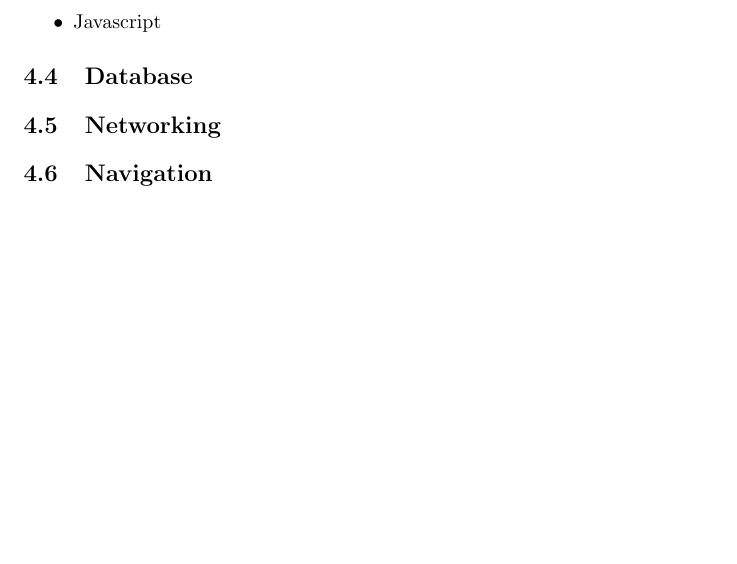
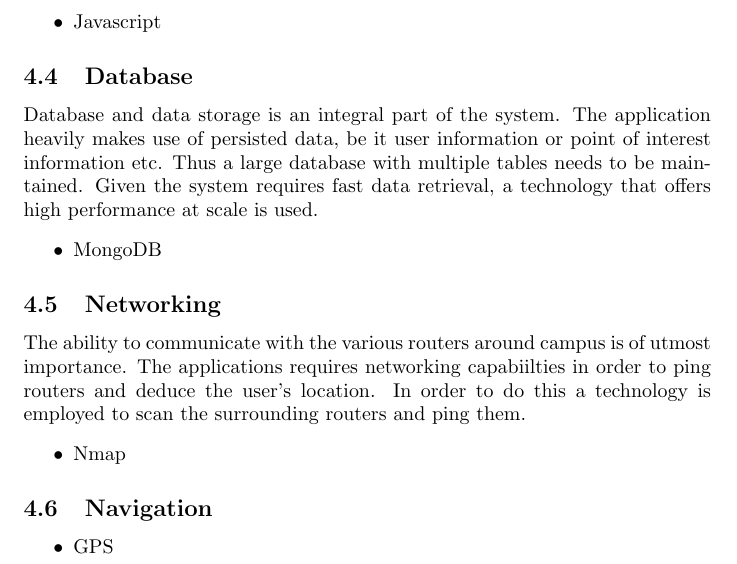
Before and after one commit to Dail-Jonker/COS301TeamJava, a LaTeX document (Main.tex): part of page 6 of 6, cut so that both start at the same text, the shorter picture padded with empty space. Compiled offline with pdfLaTeX.

Commit message:
updated networking subsection

```diff
--- a/Main.tex
+++ b/Main.tex
@@ -89,13 +89,19 @@ The system's interface will be largely web based. This is due to the fact that t
 				\item Javascript
 			\end{itemize}
 	\subsection{Database}
+Database and data storage is an integral part of the system.  The application heavily makes use of persisted data, be it user information or point of interest information etc.  Thus a large database with multiple tables needs to be maintained.  Given the system requires fast data retrieval, a technology that offers high performance at scale is used.
 		\begin{itemize}
+			\item MongoDB
 		\end{itemize}
 	\subsection{Networking}
+The ability to communicate with the various routers around campus is of utmost importance.  The applications requires networking capabiilties in order to ping routers and deduce the user's location.  In order to do this a technology is employed to scan the surrounding routers and ping them.
 		\begin{itemize}
+			\item Nmap
 		\end{itemize}
 	\subsection{Navigation}
+
 		\begin{itemize}
+			\item GPS
 		\end{itemize}
 
 \end{document}
```
